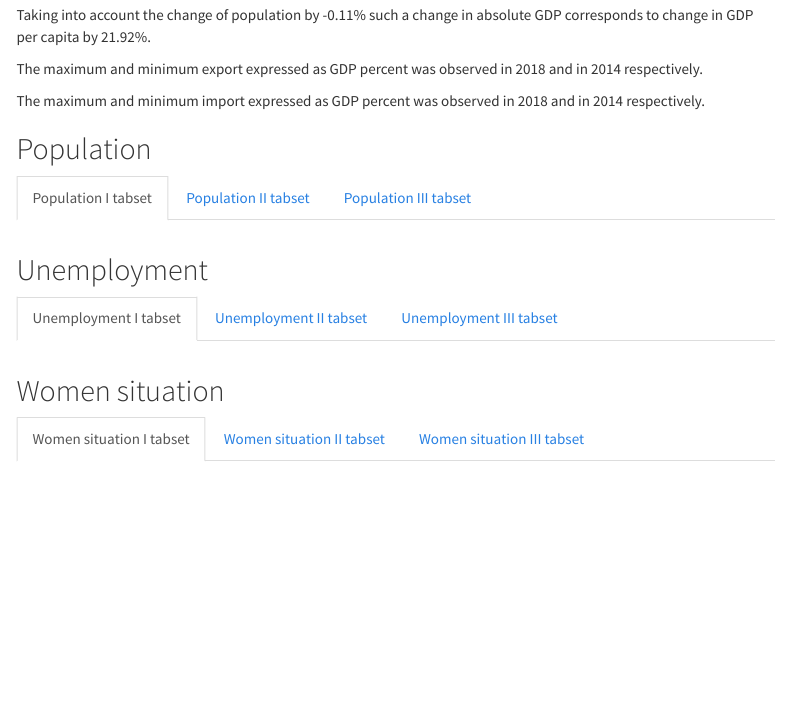
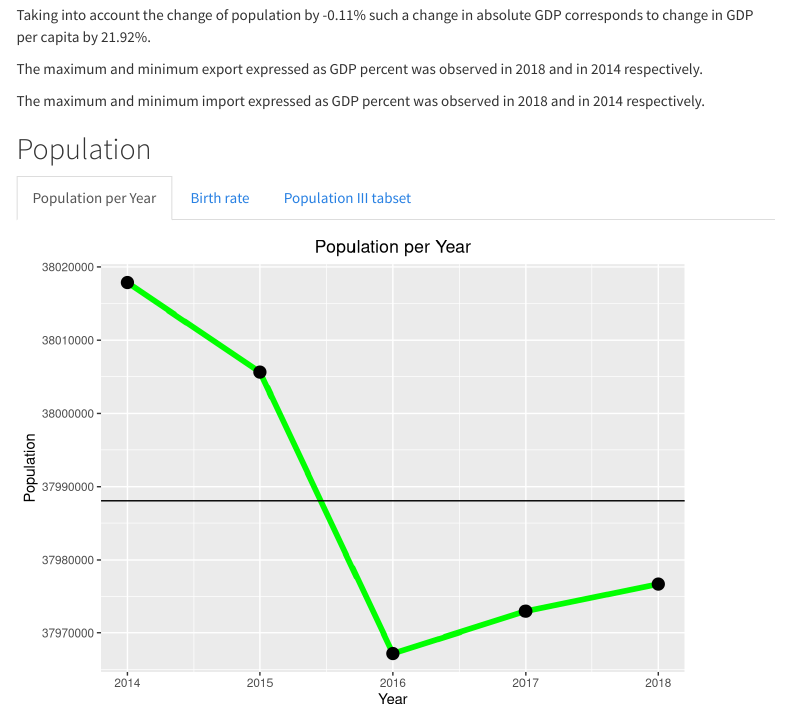
Before and after one commit to uzumbuzoom/Final-project, an R Markdown document (rmd.Rmd): the page in a window 1100 px wide, from 1440 px down. Rendered offline with R 4.5, knitr and Pandoc, with nearby package versions; menus at the side of the page are left out.

Commit message:
Adding birth rate chart

````diff
--- a/rmd.Rmd
+++ b/rmd.Rmd
@@ -168,6 +168,29 @@
 
 ## Population {.tabset}
 
-### Population I tabset
+### Population per Year
+```{r}
 
-### Population II tabset
+
+ggplot(df,aes(x=year,y=population))+
+  geom_line(colour="green", size=2)+
+  geom_point(size=4,
+             shape=21,
+             fill="black")+
+  theme(plot.title = element_text(hjust = 0.5))+
+  geom_hline(
+    aes(yintercept=mean(population))
+    )+
+  labs(y="Population",
+       x="Year",
+       title="Population per Year")+
+  theme(plot.title = element_text(hjust = 0.5))
+
+
+```
+
+### Birth rate
+```{r}
+
+
+ggplot(df,aes(x=year,y=birth.rate))+
@@ -174,3 +202,11 @@
+  labs(y="Birth Rate",
+       x="Year",
+       title="Birth Rate per Year")+
+  theme(plot.title = element_text(hjust = 0.5))
+
+
+```
+
 
 ### Population III tabset
 
````
Also changed, not shown: rmd.Rmd (9 more changed lines).
